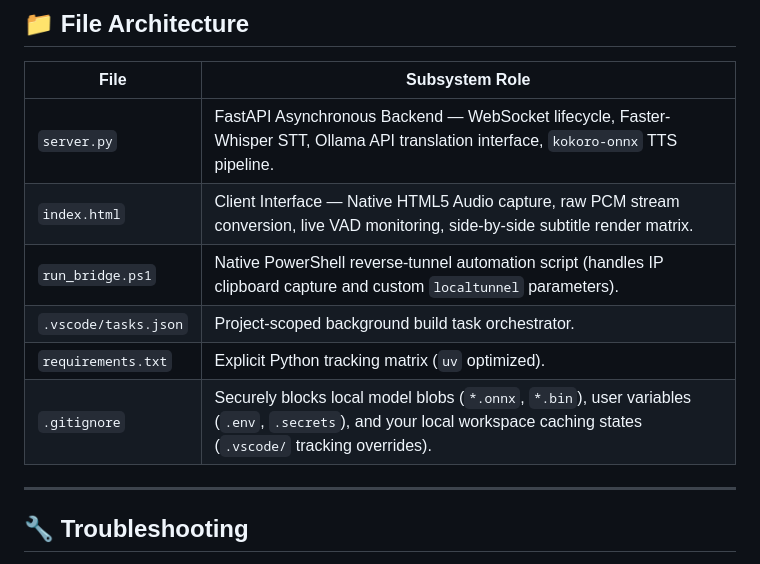
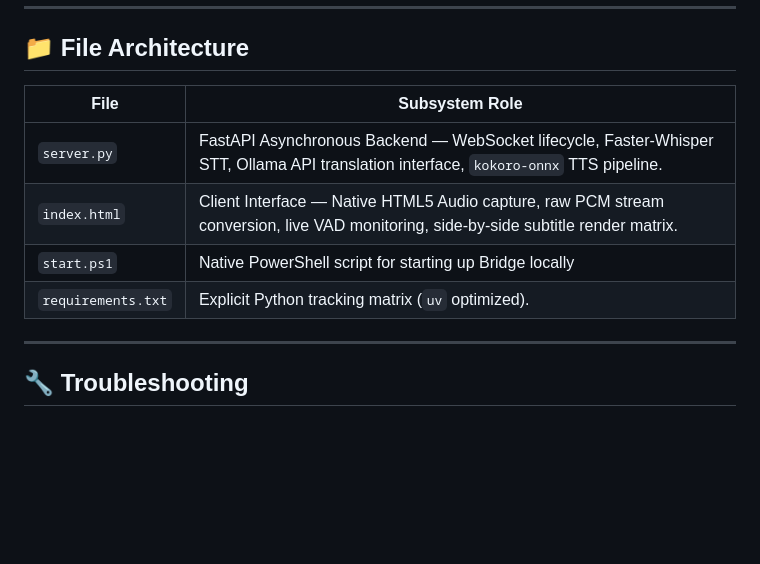
Before and after one commit to ysomu88/bridge, a Markdown page: README.md, the part around the change. Rendered like a GitHub page; blank space fills up the shorter version.

Commit message:
added startup script

```diff
--- a/README.md
+++ b/README.md
@@ -121,11 +121,8 @@ Watch the **Mic Level** meter while remaining completely silent. The signal shou
 | --- | --- |
 | `server.py` | FastAPI Asynchronous Backend — WebSocket lifecycle, Faster-Whisper STT, Ollama API translation interface, `kokoro-onnx` TTS pipeline. |
 | `index.html` | Client Interface — Native HTML5 Audio capture, raw PCM stream conversion, live VAD monitoring, side-by-side subtitle render matrix. |
-| `run_bridge.ps1` | Native PowerShell reverse-tunnel automation script (handles IP clipboard capture and custom `localtunnel` parameters). |
-| `.vscode/tasks.json` | Project-scoped background build task orchestrator. |
+| `start.ps1` | Native PowerShell script for starting up Bridge locally |
 | `requirements.txt` | Explicit Python tracking matrix (`uv` optimized). |
-| `.gitignore` | Securely blocks local model blobs (`*.onnx`, `*.bin`), user variables (`.env`, `.secrets`), and your local workspace caching states (`.vscode/` tracking overrides). |
-
 ---
 
 ## 🔧 Troubleshooting
```
